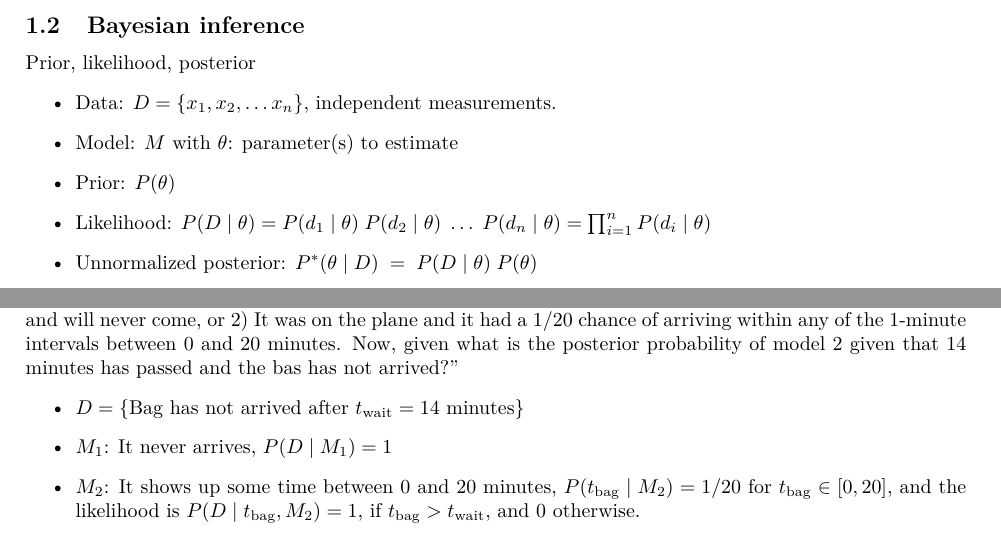
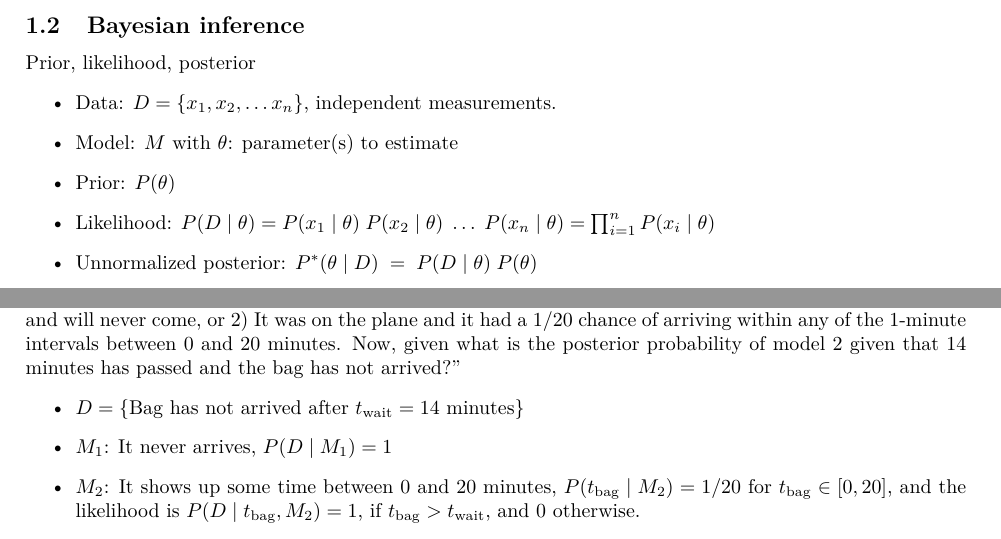
Before and after one commit to peterkomar-hu/bayesian-methods, a LaTeX document (main.tex, which reads 01-Foundations.tex): two parts of pages 3 and 4 of 5, joined at a grey line, cut so that both start at the same text. Compiled offline with pdfLaTeX.

Commit message:
corrections to 01-Foundations.tex

```diff
--- a/01-Foundations.tex
+++ b/01-Foundations.tex
@@ -38,7 +38,7 @@ Bayes theorem
 	\item Data: $D = \{x_1, x_2, \ldots x_n\}$, independent measurements.
 	\item Model: $M$ with $\theta$: parameter(s) to estimate
 	\item Prior: $P(\theta)$
-	\item Likelihood: $P(D\;|\;\theta) = P(d_1\;|\;\theta) \;P(d_2\;|\;\theta)\;\ldots \;P(d_n\;|\;\theta) = \prod_{i=1}^n P(d_i\;|\;\theta)$
+	\item Likelihood: $P(D\;|\;\theta) = P(x_1\;|\;\theta) \;P(x_2\;|\;\theta)\;\ldots \;P(x_n\;|\;\theta) = \prod_{i=1}^n P(x_i\;|\;\theta)$
 	\item Unnormalized posterior: $P^\ast(\theta\;|\;D) \;=\; P(D\;|\;\theta) \;P(\theta)$
 	\item Normalization: $Z = \sum_\theta P^\ast(\theta\;|\;D)$
 	\item Posterior: $P(\theta\;|\;D) = \frac{1}{Z} P^\ast(\theta\;|\;D)$
@@ -86,7 +86,7 @@ T_std = np.sqrt(np.sum((T_arr - T_ev)**2 * P_arr))
 \end{itemize}
 Example
 
-``Waiting for my baggage at the airport carousel, there are two possibilities: 1) It could miss the plane, and will never come, or 2) It was on the plane and it had a 1/20 chance of arriving within any of the 1-minute intervals between 0 and 20 minutes. Now, given what is the posterior probability of model 2 given that 14 minutes has passed and the bas has not arrived?''
+``Waiting for my baggage at the airport carousel, there are two possibilities: 1) It could miss the plane, and will never come, or 2) It was on the plane and it had a 1/20 chance of arriving within any of the 1-minute intervals between 0 and 20 minutes. Now, given what is the posterior probability of model 2 given that 14 minutes has passed and the bag has not arrived?''
 \begin{itemize}
 	\item $D = \{\text{Bag has not arrived after } t_\text{wait}=14 \text{ minutes}\}$
 	\item $M_1$: It never arrives, $P(D\;|\;M_1) = 1$
```
